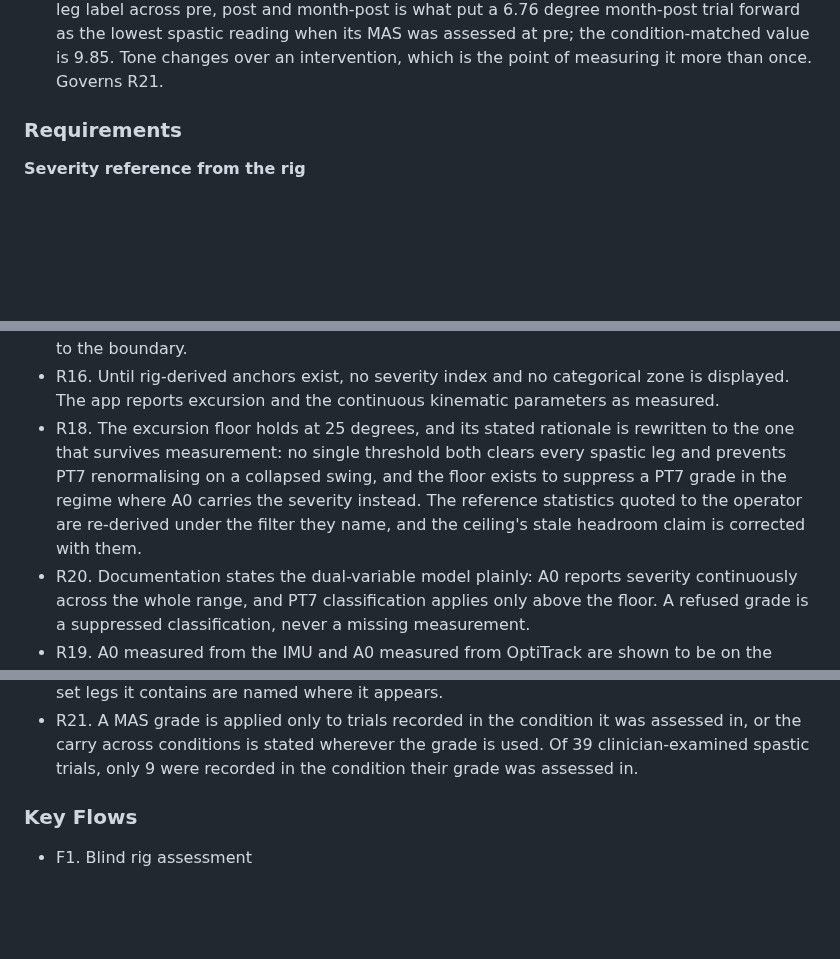
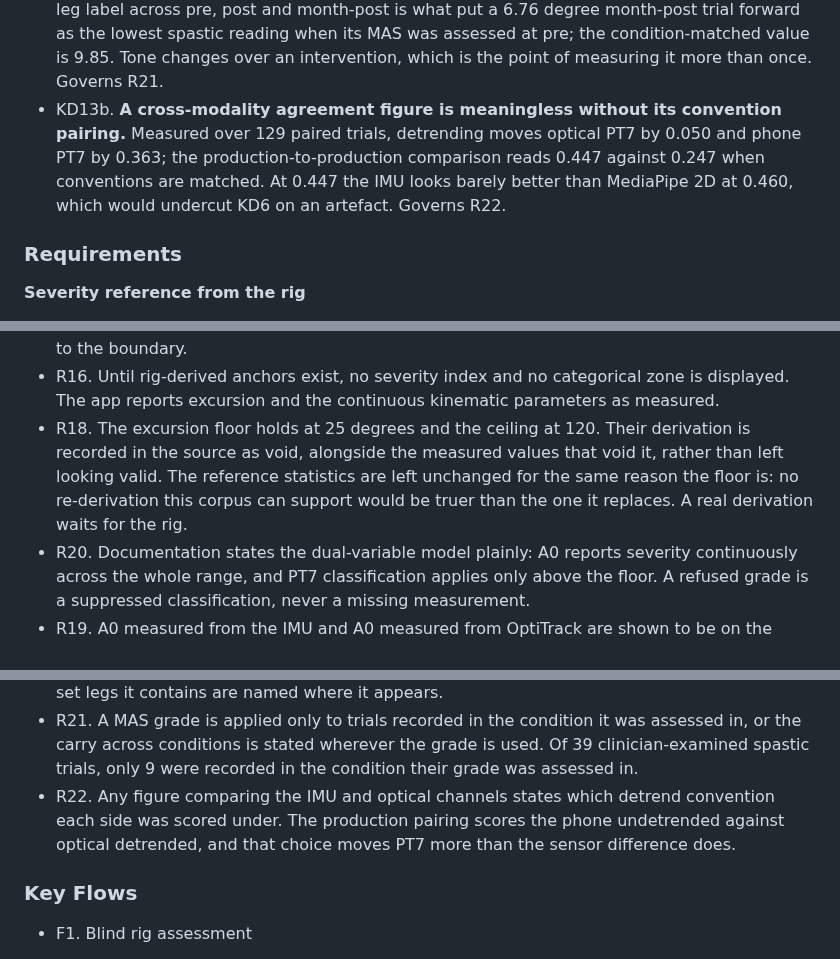
Before and after one commit to cekennedy04/Pendulastic, a Markdown page: docs/plans/2026-09-04-001-feat-instrument-validation-plan.md, 3 parts joined by grey strips. GitHub-like rendering; blank space fills up the shorter version.

```diff
--- a/docs/plans/2026-09-04-001-feat-instrument-validation-plan.md
+++ b/docs/plans/2026-09-04-001-feat-instrument-validation-plan.md
@@ -52,6 +52,7 @@ Underneath all three sits one cause: there is no severity data. Only 10 legs acr
 - KD11. **The gate floor is not rescaled by a measurement-grid ratio.** 25.0 was never a control-derived bound; the provenance in `pendulastic_pt_score.py` states it is a conservative floor set as high as it could go while clearing the lowest observed spastic leg at 28.7 degrees, with roughly 13 percent of margin. Scaling it by an IMU grid ratio would have cut that margin to 2.4 percent and brought the gate to the edge of refusing a grade on a study case. Governs R18, R19.
 - KD12. **The floor holds at 25 degrees; only its justification changes.** Every proposed move is worse than standing still: 28.0 and 26.7 refuse more viable trials, and a floor clearing the new spastic minimum by the documented margin would sit at 8.57 and catch nothing. Refusing a PT7 grade on a collapsed swing is the gate working, not failing, because KD2 puts severity on A0. (session-settled: user-directed - chosen over moving the floor in either direction.) Governs R18, R20.
 - KD13. **A grade assessed in one condition is not evidence about another.** Carrying a leg label across pre, post and month-post is what put a 6.76 degree month-post trial forward as the lowest spastic reading when its MAS was assessed at pre; the condition-matched value is 9.85. Tone changes over an intervention, which is the point of measuring it more than once. Governs R21.
+- KD13b. **A cross-modality agreement figure is meaningless without its convention pairing.** Measured over 129 paired trials, detrending moves optical PT7 by 0.050 and phone PT7 by 0.363; the production-to-production comparison reads 0.447 against 0.247 when conventions are matched. At 0.447 the IMU looks barely better than MediaPipe 2D at 0.460, which would undercut KD6 on an artefact. Governs R22.
 
 ### Requirements
 
@@ -71,7 +72,7 @@ Underneath all three sits one cause: there is no severity data. Only 10 legs acr
 - R8. The app displays no healthy, borderline or impaired classification derived from PT7.
 - R9. A reading beyond the normative boundary is displayed as measured rather than clamped to the boundary.
 - R16. Until rig-derived anchors exist, no severity index and no categorical zone is displayed. The app reports excursion and the continuous kinematic parameters as measured.
-- R18. The excursion floor holds at 25 degrees, and its stated rationale is rewritten to the one that survives measurement: no single threshold both clears every spastic leg and prevents PT7 renormalising on a collapsed swing, and the floor exists to suppress a PT7 grade in the regime where A0 carries the severity instead. The reference statistics quoted to the operator are re-derived under the filter they name, and the ceiling's stale headroom claim is corrected with them.
+- R18. The excursion floor holds at 25 degrees and the ceiling at 120. Their derivation is recorded in the source as void, alongside the measured values that void it, rather than left looking valid. The reference statistics are left unchanged for the same reason the floor is: no re-derivation this corpus can support would be truer than the one it replaces. A real derivation waits for the rig.
 - R20. Documentation states the dual-variable model plainly: A0 reports severity continuously across the whole range, and PT7 classification applies only above the floor. A refused grade is a suppressed classification, never a missing measurement.
 - R19. A0 measured from the IMU and A0 measured from OptiTrack are shown to be on the same scale, or the gate stops applying one constant to both. The 100 Hz move raised IMU A0 while leaving optical A0 untouched, so a trial's verdict currently depends in part on which instrument measured it.
 
@@ -87,6 +88,7 @@ Underneath all three sits one cause: there is no severity data. Only 10 legs acr
 - R14. Any correlation against human MAS reports the provenance of those grades, distinguishing clinician examinations from assumed and operator-set values.
 - R17. Construct validity against human MAS is claimed only on the clinician-examined cohort. A figure computed over a wider pool is labelled exploratory, and the assumed and operator-set legs it contains are named where it appears.
 - R21. A MAS grade is applied only to trials recorded in the condition it was assessed in, or the carry across conditions is stated wherever the grade is used. Of 39 clinician-examined spastic trials, only 9 were recorded in the condition their grade was assessed in.
+- R22. Any figure comparing the IMU and optical channels states which detrend convention each side was scored under. The production pairing scores the phone undetrended against optical detrended, and that choice moves PT7 more than the sensor difference does.
 
 ### Key Flows
 
```
Also changed, not shown: other parts of docs/plans/2026-09-04-001-feat-instrument-validation-plan.md (+13 -11 lines).
